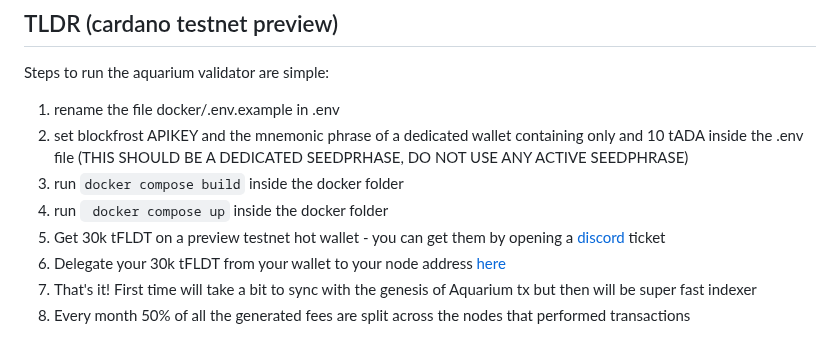
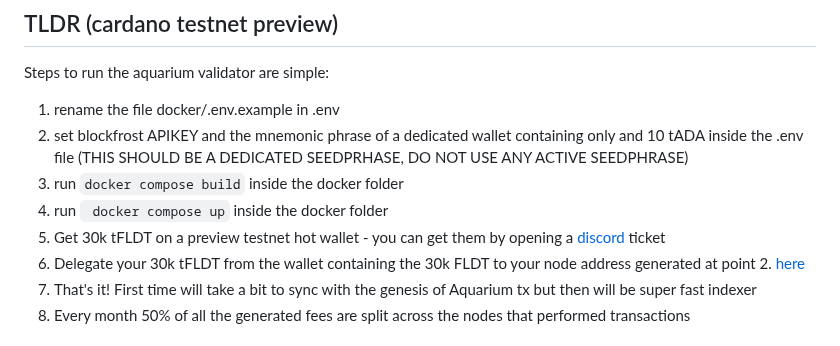
Before and after one commit to FluidTokens/ft-aquarium-node, a Markdown page: README.md, the part around the change. GitHub-like rendering.

```diff
--- a/README.md
+++ b/README.md
@@ -17,7 +17,7 @@ Steps to run the aquarium validator are simple:
 3. run `docker compose build` inside the docker folder
 4. run ` docker compose up` inside the docker folder
 5. Get 30k tFLDT on a preview testnet hot wallet - you can get them by opening a [discord](https://discord.gg/nNmBhMUGtj) ticket
-6. Delegate your 30k tFLDT from your wallet to your node address [here](https://aquarium-dev.fluidtokens.com/validator)
+6. Delegate your 30k tFLDT from the wallet containing the 30k FLDT to your node address generated at point 2. [here](https://aquarium-dev.fluidtokens.com/validator)
 7. That's it! First time will take a bit to sync with the genesis of Aquarium tx but then will be super fast indexer
 8. Every month 50% of all the generated fees are split across the nodes that performed transactions
 
```
